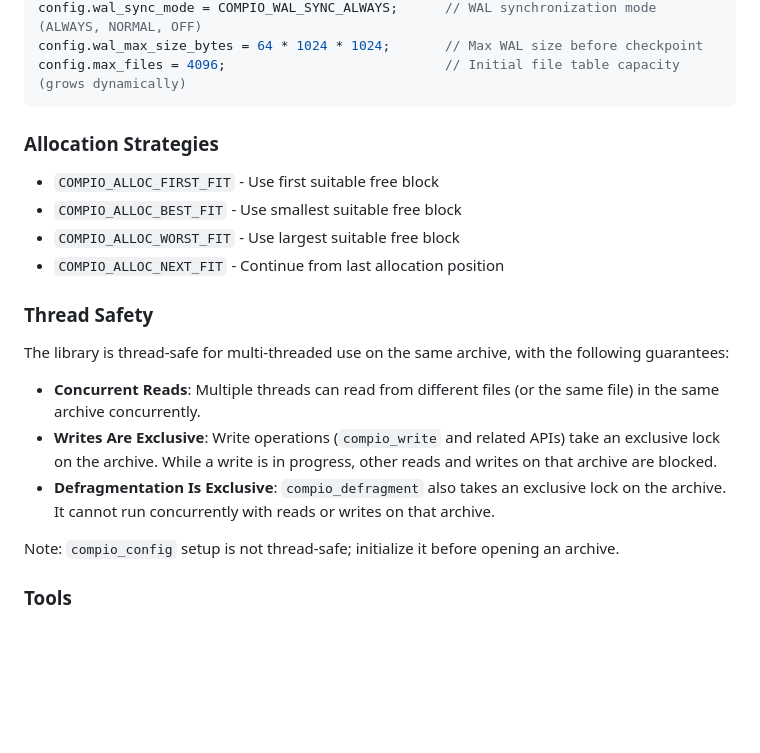
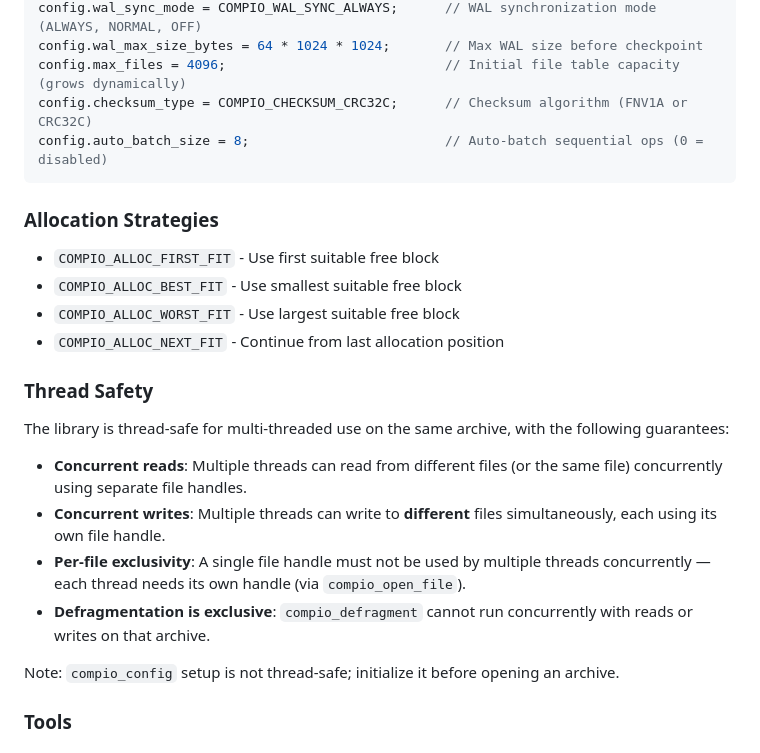
Before and after one commit to lovyagin/compio, a Markdown page: docs/api_usage.md, the part around the change. Rendered like a GitHub page; blank space fills up the shorter version.

Commit message:
docs: fix thread safety description and add missing config fields in api_usage.md

````diff
--- a/docs/api_usage.md
+++ b/docs/api_usage.md
@@ -103,6 +103,8 @@ config.fill_holes_with_zeros = false;               // Zero-fill freed blocks
 config.wal_sync_mode = COMPIO_WAL_SYNC_ALWAYS;      // WAL synchronization mode (ALWAYS, NORMAL, OFF)
 config.wal_max_size_bytes = 64 * 1024 * 1024;       // Max WAL size before checkpoint
 config.max_files = 4096;                            // Initial file table capacity (grows dynamically)
+config.checksum_type = COMPIO_CHECKSUM_CRC32C;      // Checksum algorithm (FNV1A or CRC32C)
+config.auto_batch_size = 8;                         // Auto-batch sequential ops (0 = disabled)
 ```
 
 ### Allocation Strategies
@@ -115,9 +117,10 @@ config.max_files = 4096;                            // Initial file table capaci
 ### Thread Safety
 
 The library is thread-safe for multi-threaded use on the same archive, with the following guarantees:
-- **Concurrent Reads**: Multiple threads can read from different files (or the same file) in the same archive concurrently.
-- **Writes Are Exclusive**: Write operations (`compio_write` and related APIs) take an exclusive lock on the archive. While a write is in progress, other reads and writes on that archive are blocked.
-- **Defragmentation Is Exclusive**: `compio_defragment` also takes an exclusive lock on the archive. It cannot run concurrently with reads or writes on that archive.
+- **Concurrent reads**: Multiple threads can read from different files (or the same file) concurrently using separate file handles.
+- **Concurrent writes**: Multiple threads can write to **different** files simultaneously, each using its own file handle.
+- **Per-file exclusivity**: A single file handle must not be used by multiple threads concurrently — each thread needs its own handle (via `compio_open_file`).
+- **Defragmentation is exclusive**: `compio_defragment` cannot run concurrently with reads or writes on that archive.
 
 Note: `compio_config` setup is not thread-safe; initialize it before opening an archive.
 
````
